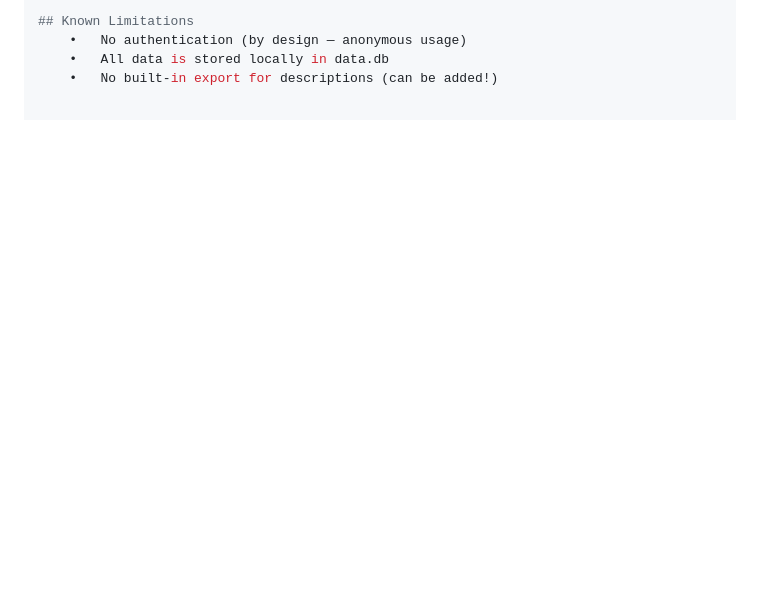
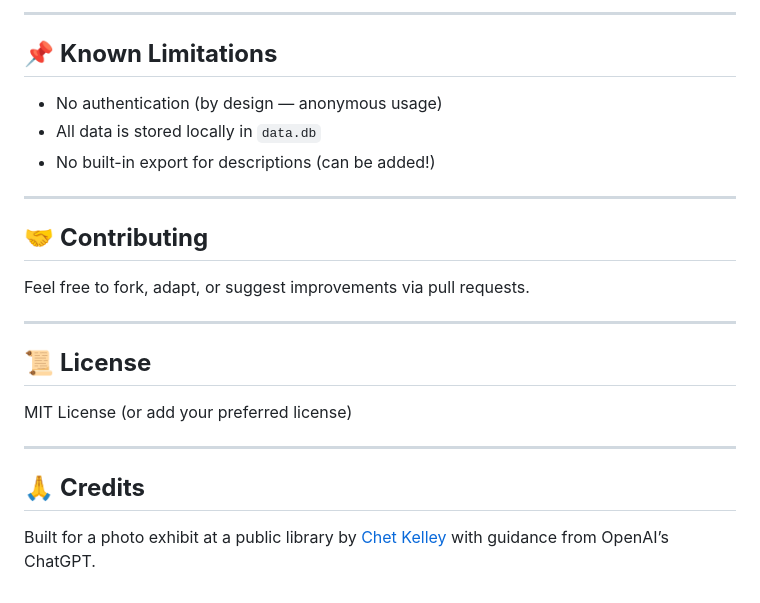
Before and after one commit to chetkelley/Interactive-Photo-Exhibition, a Markdown page: README.md, the part around the change printed below. Drawn GitHub-style; blank space fills up the shorter version.

```diff
--- a/README.md
+++ b/README.md
@@ -84,5 +104,22 @@ This repo excludes:
 
-## Known Limitations
-	•	No authentication (by design — anonymous usage)
-	•	All data is stored locally in data.db
-	•	No built-in export for descriptions (can be added!)
+---
+
+## 📌 **Known Limitations**
+- No authentication (by design — anonymous usage)
+- All data is stored locally in `data.db`
+- No built-in export for descriptions (can be added!)
+
+---
+
+## 🤝 **Contributing**
+Feel free to fork, adapt, or suggest improvements via pull requests.
+
+---
+
+## 📜 **License**
+MIT License (or add your preferred license)
+
+---
+
+## 🙏 **Credits**
+Built for a photo exhibit at a public library by [Chet Kelley](https://github.com/chetkelley) with guidance from OpenAI’s ChatGPT.
```
Also changed, not shown: other parts of README.md (+45 -25 lines).
